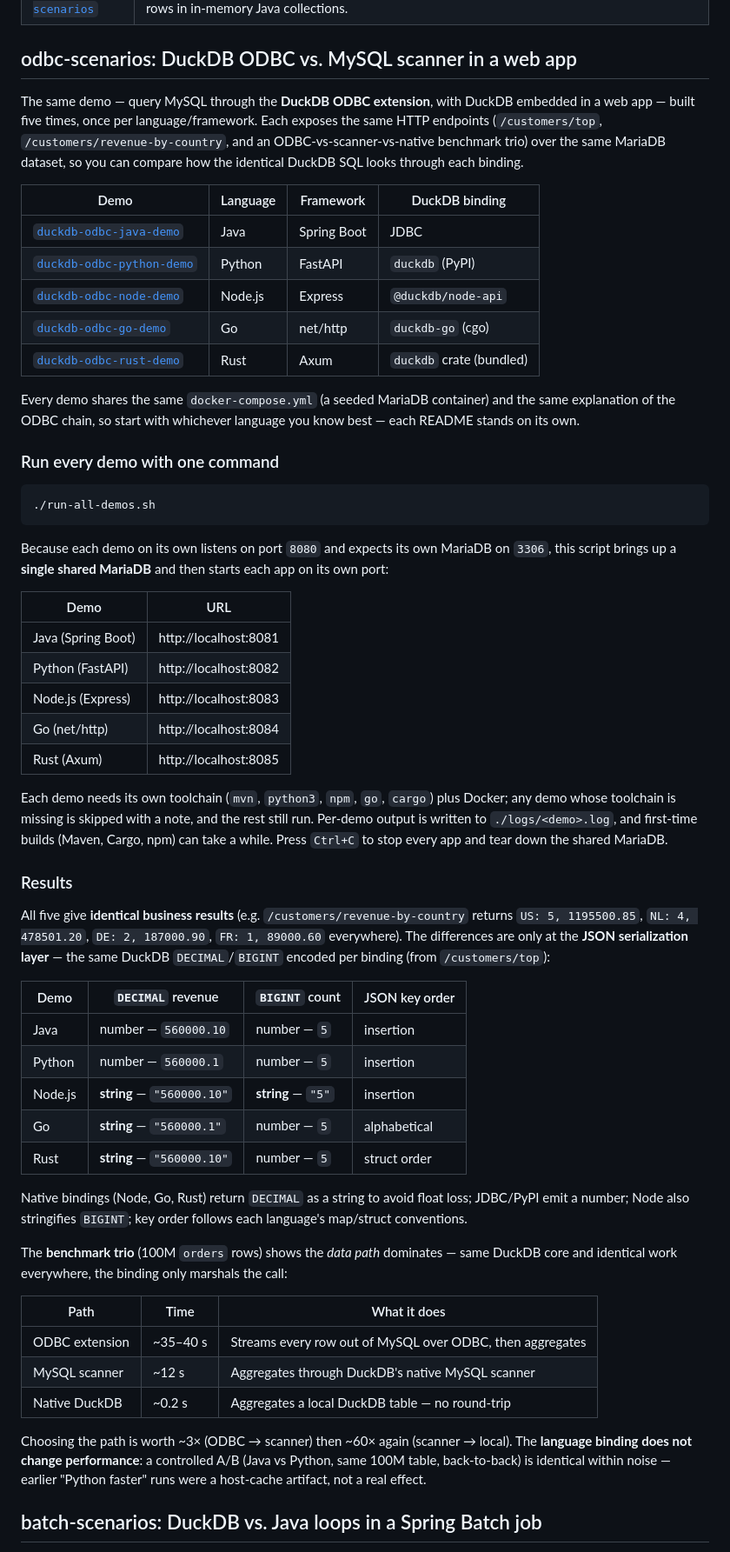
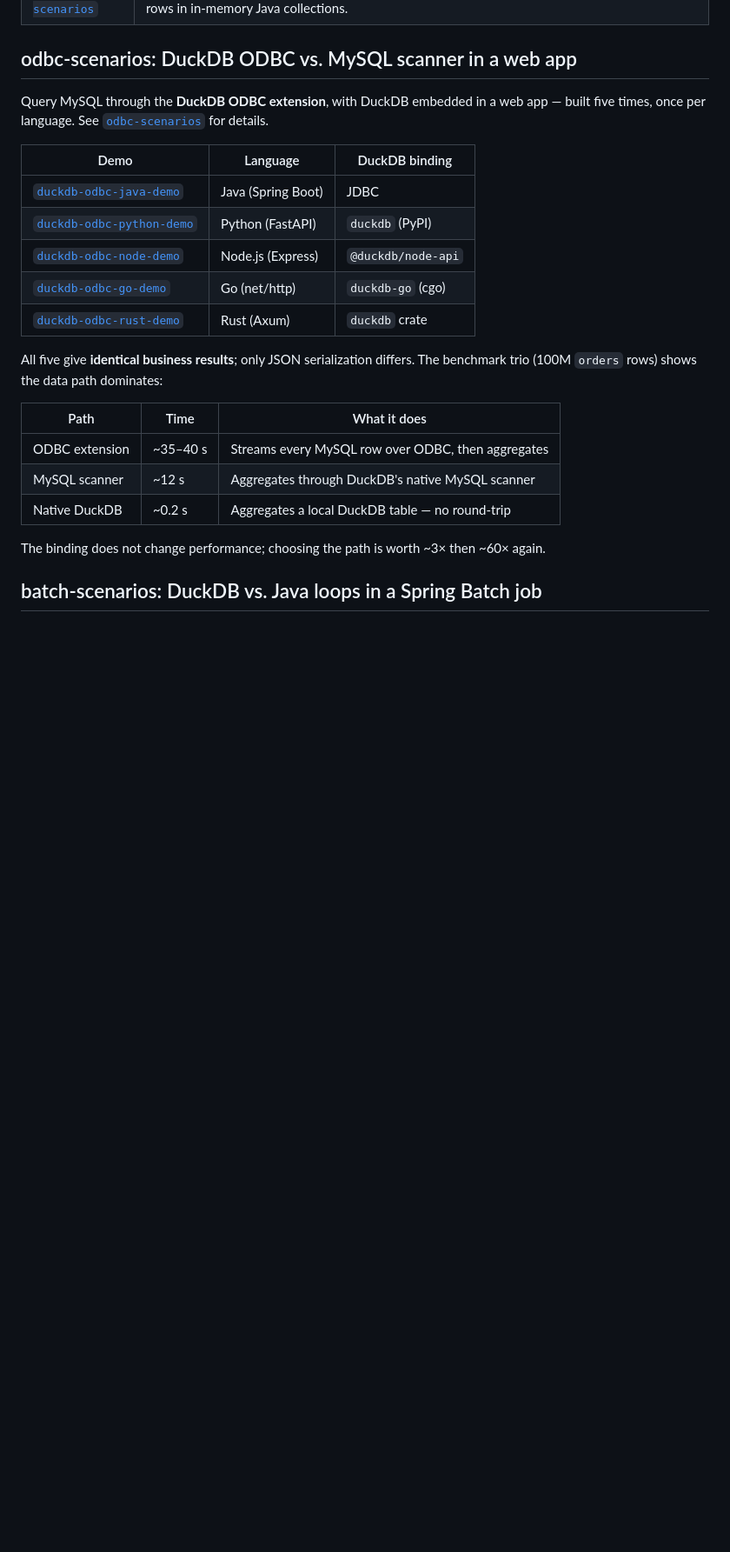
Before and after one commit to geertjanw/duckdb-samples, a Markdown page: README.md, the part around the change. Shown at 87% size. Drawn GitHub-style; blank space fills up the shorter version.

Commit message:
Condense odbc-scenarios README section to match batch-scenarios length
Co-Authored-By: Claude Opus 4.8 <noreply@anthropic.com>

AI-Session-Id: 6f1672bf-fa80-4d16-87c3-8e190b2c1bf3
AI-Tool: claude-code
AI-Model: global.anthropic.claude-opus-4-8

````diff
--- a/README.md
+++ b/README.md
@@ -11,81 +11,29 @@ The samples are grouped into scenario folders:
 
 ## odbc-scenarios: DuckDB ODBC vs. MySQL scanner in a web app
 
-The same demo — query MySQL through the **DuckDB ODBC extension**, with DuckDB
-embedded in a web app — built five times, once per language/framework. Each
-exposes the same HTTP endpoints (`/customers/top`, `/customers/revenue-by-country`,
-and an ODBC-vs-scanner-vs-native benchmark trio) over the same MariaDB dataset,
-so you can compare how the identical DuckDB SQL looks through each binding.
+Query MySQL through the **DuckDB ODBC extension**, with DuckDB embedded in a web
+app — built five times, once per language. See
+[`odbc-scenarios`](odbc-scenarios) for details.
 
-| Demo | Language | Framework | DuckDB binding |
-|---|---|---|---|
-| [`duckdb-odbc-java-demo`](odbc-scenarios/duckdb-odbc-java-demo) | Java | Spring Boot | JDBC |
-| [`duckdb-odbc-python-demo`](odbc-scenarios/duckdb-odbc-python-demo) | Python | FastAPI | `duckdb` (PyPI) |
-| [`duckdb-odbc-node-demo`](odbc-scenarios/duckdb-odbc-node-demo) | Node.js | Express | `@duckdb/node-api` |
-| [`duckdb-odbc-go-demo`](odbc-scenarios/duckdb-odbc-go-demo) | Go | net/http | `duckdb-go` (cgo) |
-| [`duckdb-odbc-rust-demo`](odbc-scenarios/duckdb-odbc-rust-demo) | Rust | Axum | `duckdb` crate (bundled) |
+| Demo | Language | DuckDB binding |
+|---|---|---|
+| [`duckdb-odbc-java-demo`](odbc-scenarios/duckdb-odbc-java-demo) | Java (Spring Boot) | JDBC |
+| [`duckdb-odbc-python-demo`](odbc-scenarios/duckdb-odbc-python-demo) | Python (FastAPI) | `duckdb` (PyPI) |
+| [`duckdb-odbc-node-demo`](odbc-scenarios/duckdb-odbc-node-demo) | Node.js (Express) | `@duckdb/node-api` |
+| [`duckdb-odbc-go-demo`](odbc-scenarios/duckdb-odbc-go-demo) | Go (net/http) | `duckdb-go` (cgo) |
+| [`duckdb-odbc-rust-demo`](odbc-scenarios/duckdb-odbc-rust-demo) | Rust (Axum) | `duckdb` crate |
 
-Every demo shares the same `docker-compose.yml` (a seeded MariaDB container) and
-the same explanation of the ODBC chain, so start with whichever language you
-know best — each README stands on its own.
-
-### Run every demo with one command
-
-```bash
-./run-all-demos.sh
-```
-
-Because each demo on its own listens on port `8080` and expects its own MariaDB
-on `3306`, this script brings up a **single shared MariaDB** and then starts each
-app on its own port:
-
-| Demo | URL |
-|---|---|
-| Java (Spring Boot) | http://localhost:8081 |
-| Python (FastAPI) | http://localhost:8082 |
-| Node.js (Express) | http://localhost:8083 |
-| Go (net/http) | http://localhost:8084 |
-| Rust (Axum) | http://localhost:8085 |
-
-Each demo needs its own toolchain (`mvn`, `python3`, `npm`, `go`, `cargo`) plus
-Docker; any demo whose toolchain is missing is skipped with a note, and the rest
-still run. Per-demo output is written to `./logs/<demo>.log`, and first-time
-builds (Maven, Cargo, npm) can take a while. Press `Ctrl+C` to stop every app and
-tear down the shared MariaDB.
-
-### Results
-
-All five give **identical business results** (e.g. `/customers/revenue-by-country`
-returns `US: 5, 1195500.85`, `NL: 4, 478501.20`, `DE: 2, 187000.90`,
-`FR: 1, 89000.60` everywhere). The differences are only at the **JSON
-serialization layer** — the same DuckDB `DECIMAL`/`BIGINT` encoded per binding
-(from `/customers/top`):
-
-| Demo | `DECIMAL` revenue | `BIGINT` count | JSON key order |
-|---|---|---|---|
-| Java | number — `560000.10` | number — `5` | insertion |
-| Python | number — `560000.1` | number — `5` | insertion |
-| Node.js | **string** — `"560000.10"` | **string** — `"5"` | insertion |
-| Go | **string** — `"560000.1"` | number — `5` | alphabetical |
-| Rust | **string** — `"560000.10"` | number — `5` | struct order |
-
-Native bindings (Node, Go, Rust) return `DECIMAL` as a string to avoid float
-loss; JDBC/PyPI emit a number; Node also stringifies `BIGINT`; key order follows
-each language's map/struct conventions.
-
-The **benchmark trio** (100M `orders` rows) shows the *data path* dominates — same
-DuckDB core and identical work everywhere, the binding only marshals the call:
+All five give **identical business results**; only JSON serialization differs.
+The benchmark trio (100M `orders` rows) shows the data path dominates:
 
 | Path | Time | What it does |
 |---|---|---|
-| ODBC extension | ~35–40 s | Streams every row out of MySQL over ODBC, then aggregates |
+| ODBC extension | ~35–40 s | Streams every MySQL row over ODBC, then aggregates |
 | MySQL scanner | ~12 s | Aggregates through DuckDB's native MySQL scanner |
 | Native DuckDB | ~0.2 s | Aggregates a local DuckDB table — no round-trip |
 
-Choosing the path is worth ~3× (ODBC → scanner) then ~60× again (scanner →
-local). The **language binding does not change performance**: a controlled A/B
-(Java vs Python, same 100M table, back-to-back) is identical within noise —
-earlier "Python faster" runs were a host-cache artifact, not a real effect.
+The binding does not change performance; choosing the path is worth ~3× then
+~60× again.
 
 ## batch-scenarios: DuckDB vs. Java loops in a Spring Batch job
 
````
